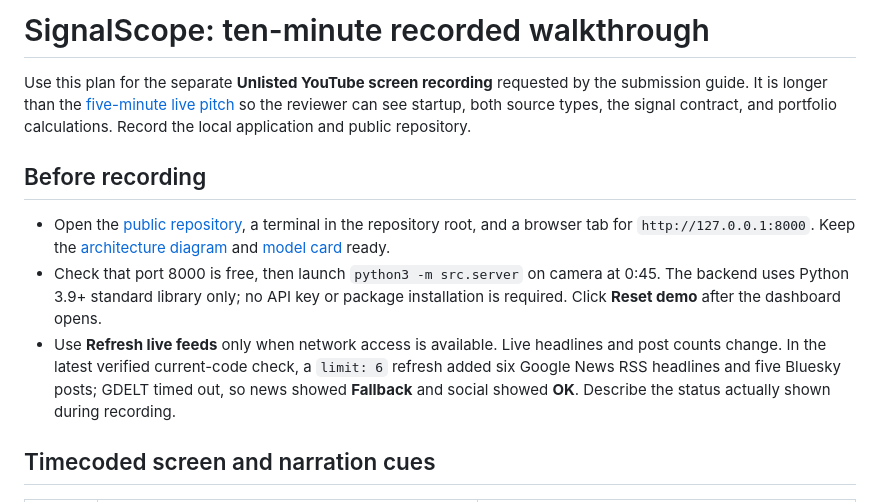
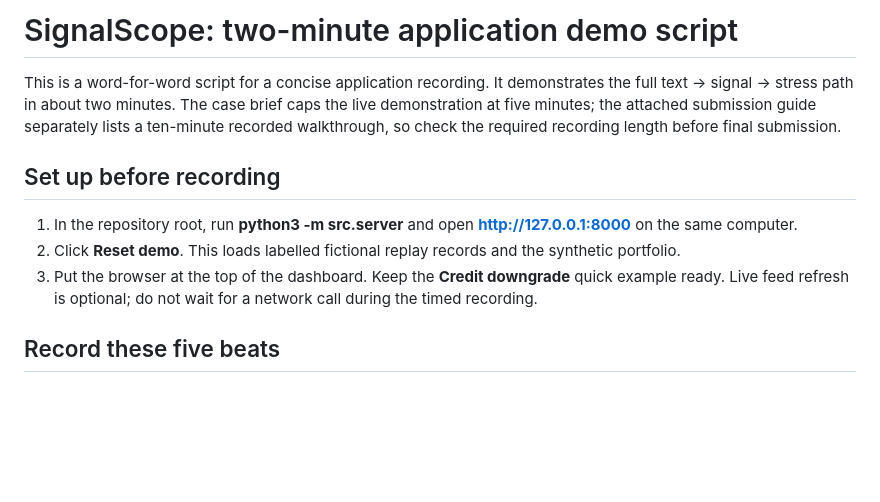
Before and after one commit to Krishag0110/bits-pilani-krish-agrawal-hackathon, a Markdown page: docs/recorded-walkthrough.md, the part around one of its changes. Drawn GitHub-style; blank space fills up the shorter version.

```diff
--- a/docs/recorded-walkthrough.md
+++ b/docs/recorded-walkthrough.md
@@ -1,12 +1,12 @@
-# SignalScope: ten-minute recorded walkthrough
+# SignalScope: two-minute application demo script
 
-Use this plan for the separate **Unlisted YouTube screen recording** requested by the submission guide. It is longer than the [five-minute live pitch](demo-script.md) so the reviewer can see startup, both source types, the signal contract, and portfolio calculations. Record the local application and public repository.
+This is a word-for-word script for a concise application recording. It demonstrates the full text → signal → stress path in about two minutes. The case brief caps the live demonstration at five minutes; the attached submission guide separately lists a ten-minute recorded walkthrough, so check the required recording length before final submission.
 
-## Before recording
+## Set up before recording
 
-- Open the [public repository](https://github.com/Krishag0110/bits-pilani-krish-agrawal-hackathon), a terminal in the repository root, and a browser tab for `http://127.0.0.1:8000`. Keep the [architecture diagram](architecture.md) and [model card](model-card.md) ready.
-- Check that port 8000 is free, then launch `python3 -m src.server` on camera at 0:45. The backend uses Python 3.9+ standard library only; no API key or package installation is required. Click **Reset demo** after the dashboard opens.
-- Use **Refresh live feeds** only when network access is available. Live headlines and post counts change. In the latest verified current-code check, a `limit: 6` refresh added six Google News RSS headlines and five Bluesky posts; GDELT timed out, so news showed **Fallback** and social showed **OK**. Describe the status actually shown during recording.
+1. In the repository root, run **python3 -m src.server** and open **http://127.0.0.1:8000** on the same computer.
+2. Click **Reset demo**. This loads labelled fictional replay records and the synthetic portfolio.
+3. Put the browser at the top of the dashboard. Keep the **Credit downgrade** quick example ready. Live feed refresh is optional; do not wait for a network call during the timed recording.
 
-## Timecoded screen and narration cues
+## Record these five beats
 
```
Also changed, not shown: other parts of docs/recorded-walkthrough.md (+33 -18 lines), README.md (+1 -1 lines), docs/demo-script.md (+2 -2 lines).
